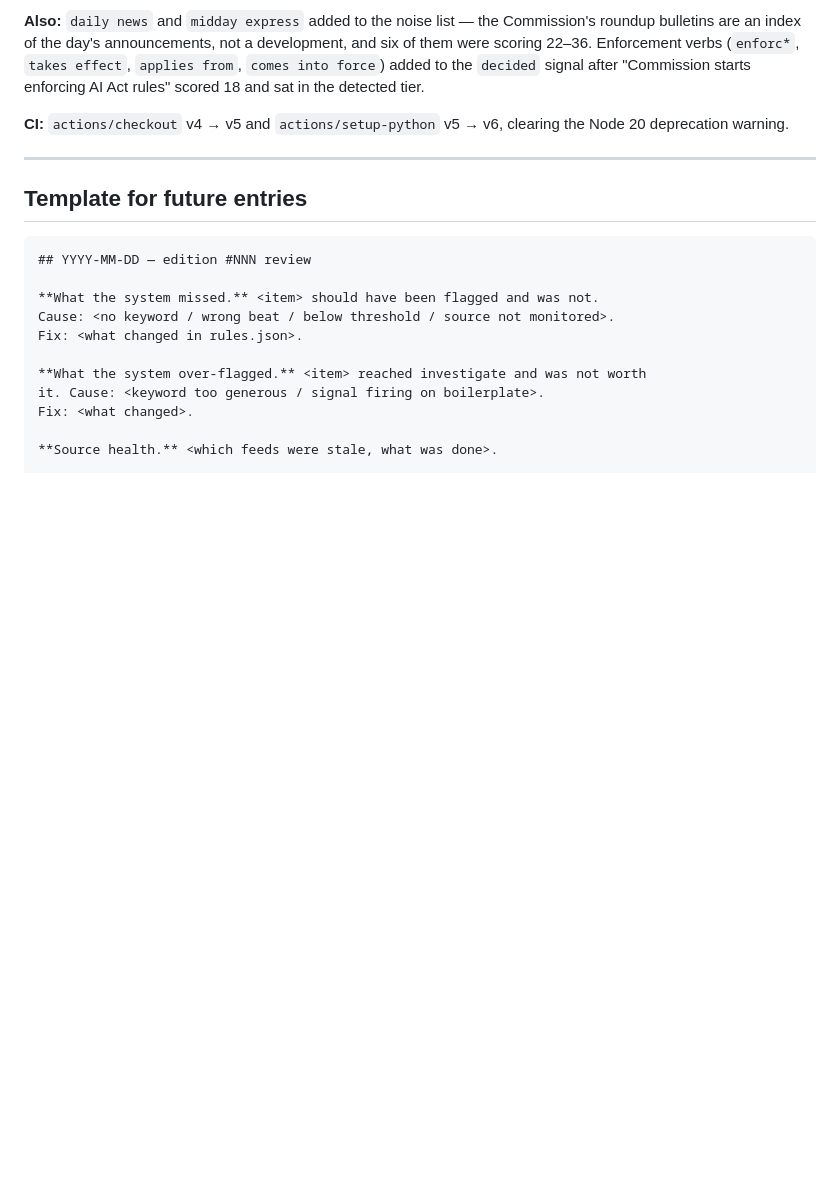
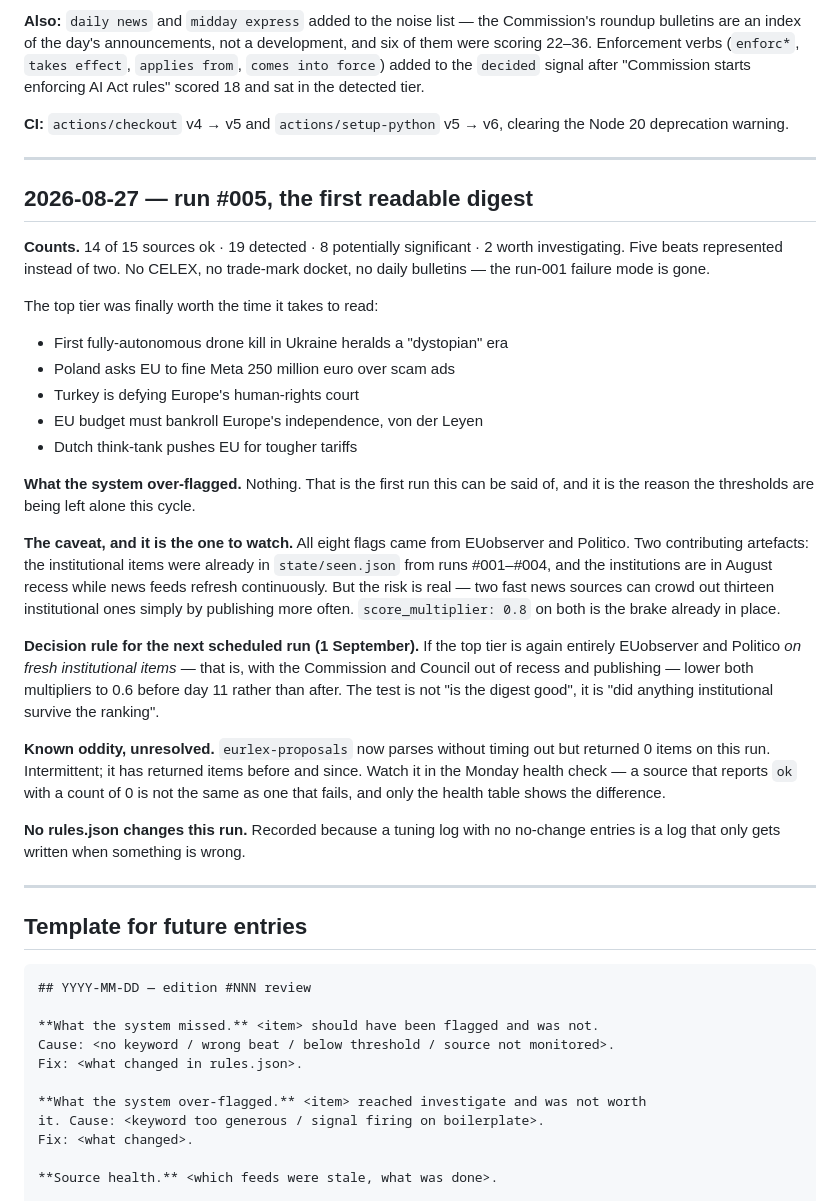
Before and after one commit to leshanr/Passerelle-EU-monitor, a Markdown page: docs/TUNING-LOG.md, the part around the change. Drawn GitHub-style; blank space fills up the shorter version.

Commit message:
docs: log run #005 and the decision rule for 1 September

````diff
--- a/docs/TUNING-LOG.md
+++ b/docs/TUNING-LOG.md
@@ -220,6 +220,47 @@ the Node 20 deprecation warning.
 
 ---
 
+## 2026-08-27 — run #005, the first readable digest
+
+**Counts.** 14 of 15 sources ok · 19 detected · 8 potentially significant · 2
+worth investigating. Five beats represented instead of two. No CELEX, no
+trade-mark docket, no daily bulletins — the run-001 failure mode is gone.
+
+The top tier was finally worth the time it takes to read:
+
+- First fully-autonomous drone kill in Ukraine heralds a "dystopian" era
+- Poland asks EU to fine Meta 250 million euro over scam ads
+- Turkey is defying Europe's human-rights court
+- EU budget must bankroll Europe's independence, von der Leyen
+- Dutch think-tank pushes EU for tougher tariffs
+
+**What the system over-flagged.** Nothing. That is the first run this can be
+said of, and it is the reason the thresholds are being left alone this cycle.
+
+**The caveat, and it is the one to watch.** All eight flags came from EUobserver
+and Politico. Two contributing artefacts: the institutional items were already
+in `state/seen.json` from runs #001–#004, and the institutions are in August
+recess while news feeds refresh continuously. But the risk is real — two fast
+news sources can crowd out thirteen institutional ones simply by publishing more
+often. `score_multiplier: 0.8` on both is the brake already in place.
+
+**Decision rule for the next scheduled run (1 September).** If the top tier is
+again entirely EUobserver and Politico *on fresh institutional items* — that is,
+with the Commission and Council out of recess and publishing — lower both
+multipliers to 0.6 before day 11 rather than after. The test is not "is the
+digest good", it is "did anything institutional survive the ranking".
+
+**Known oddity, unresolved.** `eurlex-proposals` now parses without timing out
+but returned 0 items on this run. Intermittent; it has returned items before and
+since. Watch it in the Monday health check — a source that reports `ok` with a
+count of 0 is not the same as one that fails, and only the health table shows
+the difference.
+
+**No rules.json changes this run.** Recorded because a tuning log with no
+no-change entries is a log that only gets written when something is wrong.
+
+---
+
 ## Template for future entries
 
 ```
````
